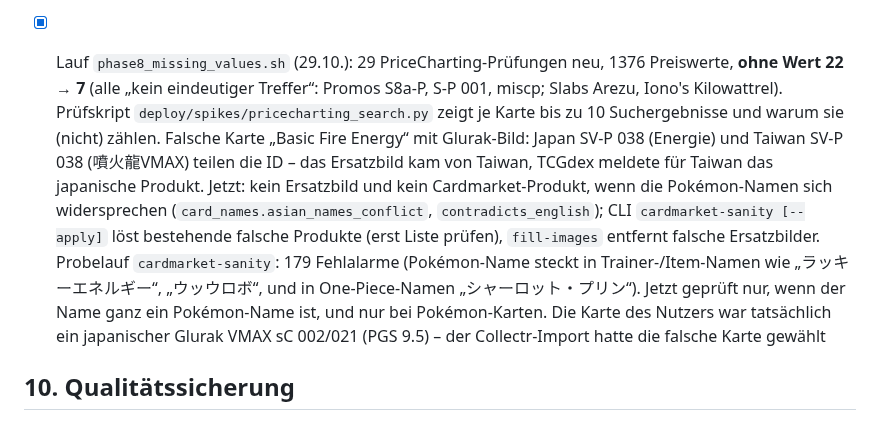
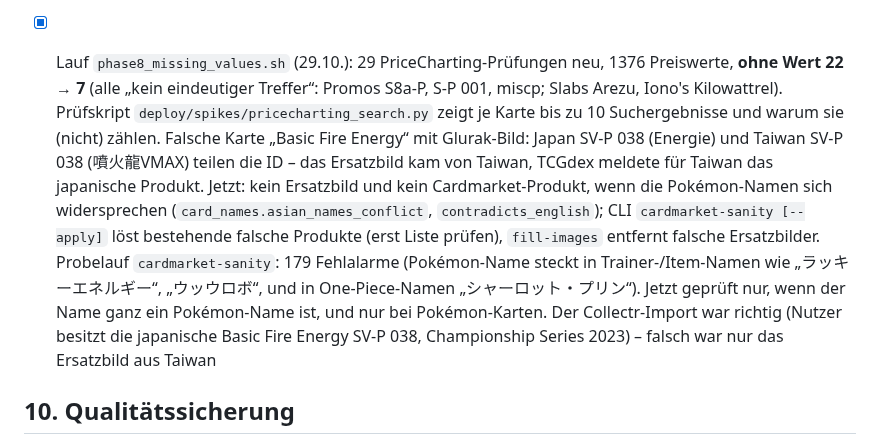
Before and after one commit to SebastianTheisen/Pokemon_Tracker, a Markdown page: UMSETZUNGSPLAN.md, the part around the change. Drawn GitHub-style.

Commit message:
Plan: Basic Fire Energy war richtig zugeordnet, nur das Bild war falsch
Co-Authored-By: Claude Opus 5.5 <noreply@anthropic.com>
Claude-Session: https://claude.ai/code/session_01KGsEAH6FoCGdHY8Nm88tKJ

```diff
--- a/UMSETZUNGSPLAN.md
+++ b/UMSETZUNGSPLAN.md
@@ -897,7 +897,7 @@ Entscheidungen (26.10.): Sprachen **Englisch + Japanisch**; **ein Umschalter obe
 
 - [x] Probelauf `cardmarket-rescue` (29.10.): 4 zugeordnet, 31 offen – zwei Fehler der Namenszuordnung: Akzente („Pokémon Ranger“ ≠ „Pokemon Ranger“) und halb übersetzte Namen („ヒビキの Ho-Oh ex“, „レッドの Pikachu“). Jetzt Akzente egal, bei nicht rein englischer Übersetzung zählt der TCGplayer-Name. Wirkt auch in `cardmarket-match`. Offen: Promo-Sets ohne eindeutige Ausgabe (S8a-P, XYP, SMP2, CP3, CP6, DPP, miscp). 2. Probelauf: 9 zugeordnet. Ergänzt: mehrere offene Karten gleichen Namens über der bzw. unter der Setgröße werden in Reihenfolge zugeordnet (SV9a Ho-Oh ex SR/SAR); `catalog-gaps-ja --apply` übernimmt fehlende Setgrößen aus TCGplayer (XY11-Br 54, XY9-B …), damit Secret Rares erkennbar sind
 - [x] Sammlungswerte nach dem Import (29.10., Prüfskript `deploy/spikes/missing_values.py` rechnet wie die App: 22 von 340 Positionen ohne Wert). Ursachen und Behebung: (1) Fand PriceCharting nichts, wurden Cardmarket-Werte als Erfolg gespeichert – die Karte galt 7 Tage als geprüft, ohne Slab-Preis (9 Trainer-Slabs). Jetzt meldet die ergänzende Quelle den echten Grund. (2) Trainer ohne Pokémon-Namen hatten keinen englischen Suchnamen – jetzt `name_en`, dazu der englische Set-Name aus `set_names.json`. (3) Cardmarket nur mit „ab“-Preis (Promos) zählt nicht als Preis: PriceCharting wird gefragt und hat Vorrang, sonst dient der „ab“-Preis als gekennzeichnete Schätzung. CLI `pricecharting-recheck [--apply]` setzt Prüfungen ohne Wert zurück; alles in einem Lauf: `deploy/phase8_missing_values.sh`. Offen: Promos, die keine Quelle eindeutig kennt (S8a-P, S-P 254, XYP 246, SMP2 025, miscp) – Ergebnis des Laufs abwarten
-- [x] Lauf `phase8_missing_values.sh` (29.10.): 29 PriceCharting-Prüfungen neu, 1376 Preiswerte, **ohne Wert 22 → 7** (alle „kein eindeutiger Treffer“: Promos S8a-P, S-P 001, miscp; Slabs Arezu, Iono's Kilowattrel). Prüfskript `deploy/spikes/pricecharting_search.py` zeigt je Karte bis zu 10 Suchergebnisse und warum sie (nicht) zählen. Falsche Karte „Basic Fire Energy“ mit Glurak-Bild: Japan SV-P 038 (Energie) und Taiwan SV-P 038 (噴火龍VMAX) teilen die ID – das Ersatzbild kam von Taiwan, TCGdex meldete für Taiwan das japanische Produkt. Jetzt: kein Ersatzbild und kein Cardmarket-Produkt, wenn die Pokémon-Namen sich widersprechen (`card_names.asian_names_conflict`, `contradicts_english`); CLI `cardmarket-sanity [--apply]` löst bestehende falsche Produkte (erst Liste prüfen), `fill-images` entfernt falsche Ersatzbilder. Probelauf `cardmarket-sanity`: 179 Fehlalarme (Pokémon-Name steckt in Trainer-/Item-Namen wie „ラッキーエネルギー“, „ウッウロボ“, und in One-Piece-Namen „シャーロット・プリン“). Jetzt geprüft nur, wenn der Name ganz ein Pokémon-Name ist, und nur bei Pokémon-Karten. Die Karte des Nutzers war tatsächlich ein japanischer Glurak VMAX sC 002/021 (PGS 9.5) – der Collectr-Import hatte die falsche Karte gewählt
+- [x] Lauf `phase8_missing_values.sh` (29.10.): 29 PriceCharting-Prüfungen neu, 1376 Preiswerte, **ohne Wert 22 → 7** (alle „kein eindeutiger Treffer“: Promos S8a-P, S-P 001, miscp; Slabs Arezu, Iono's Kilowattrel). Prüfskript `deploy/spikes/pricecharting_search.py` zeigt je Karte bis zu 10 Suchergebnisse und warum sie (nicht) zählen. Falsche Karte „Basic Fire Energy“ mit Glurak-Bild: Japan SV-P 038 (Energie) und Taiwan SV-P 038 (噴火龍VMAX) teilen die ID – das Ersatzbild kam von Taiwan, TCGdex meldete für Taiwan das japanische Produkt. Jetzt: kein Ersatzbild und kein Cardmarket-Produkt, wenn die Pokémon-Namen sich widersprechen (`card_names.asian_names_conflict`, `contradicts_english`); CLI `cardmarket-sanity [--apply]` löst bestehende falsche Produkte (erst Liste prüfen), `fill-images` entfernt falsche Ersatzbilder. Probelauf `cardmarket-sanity`: 179 Fehlalarme (Pokémon-Name steckt in Trainer-/Item-Namen wie „ラッキーエネルギー“, „ウッウロボ“, und in One-Piece-Namen „シャーロット・プリン“). Jetzt geprüft nur, wenn der Name ganz ein Pokémon-Name ist, und nur bei Pokémon-Karten. Der Collectr-Import war richtig (Nutzer besitzt die japanische Basic Fire Energy SV-P 038, Championship Series 2023) – falsch war nur das Ersatzbild aus Taiwan
 
 ## 10. Qualitätssicherung
 
```
